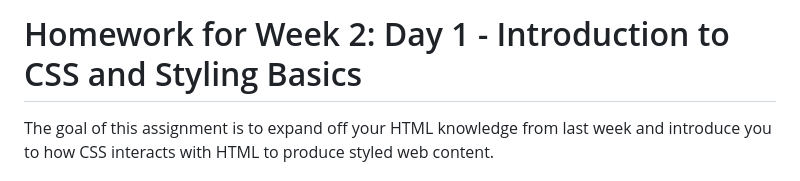
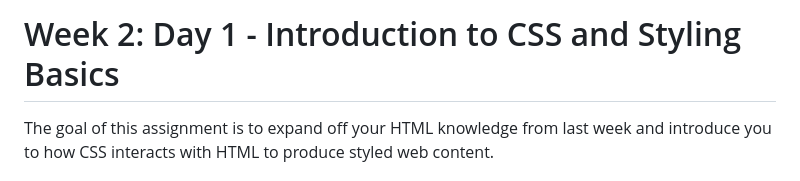
Before and after one commit to rolazar/level-1-course-content, a Markdown page: week-2/day-1/day-1-assignment.md, the part around the change. Drawn GitHub-style.

```diff
--- a/week-2/day-1/day-1-assignment.md
+++ b/week-2/day-1/day-1-assignment.md
@@ -1,4 +1,4 @@
-# Homework for Week 2: Day 1 - Introduction to CSS and Styling Basics
+# Week 2: Day 1 - Introduction to CSS and Styling Basics
 
 The goal of this assignment is to expand off your HTML knowledge from last week and introduce you to how CSS interacts with HTML to produce styled web content.
 
```
